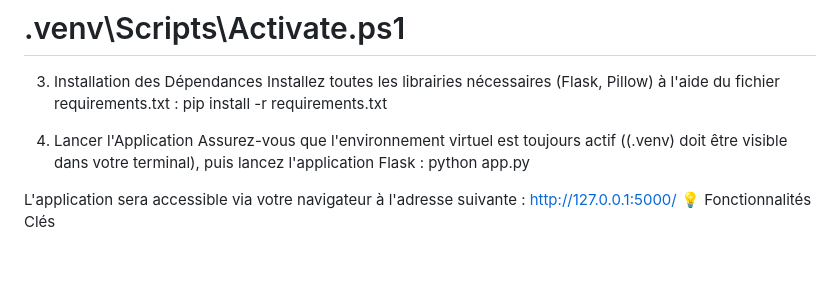
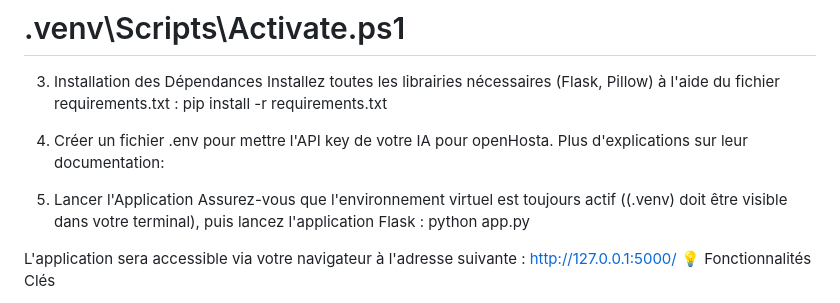
Before and after one commit to TheNightech/Resolveur-Mots-Meles, a Markdown page: README.md, the part around the change. GitHub-like rendering; blank space fills up the shorter version.

```diff
--- a/README.md
+++ b/README.md
@@ -26,7 +26,11 @@ source .venv/bin/activate
 Installez toutes les librairies nécessaires (Flask, Pillow) à l'aide du fichier requirements.txt :
 pip install -r requirements.txt
 
-4. Lancer l'Application
+4. Créer un fichier .env pour mettre l'API key de votre IA pour openHosta.
+Plus d'explications sur leur documentation:
+
+
+6. Lancer l'Application
 Assurez-vous que l'environnement virtuel est toujours actif ((.venv) doit être visible dans votre terminal), puis lancez l'application Flask :
 python app.py
 
```
